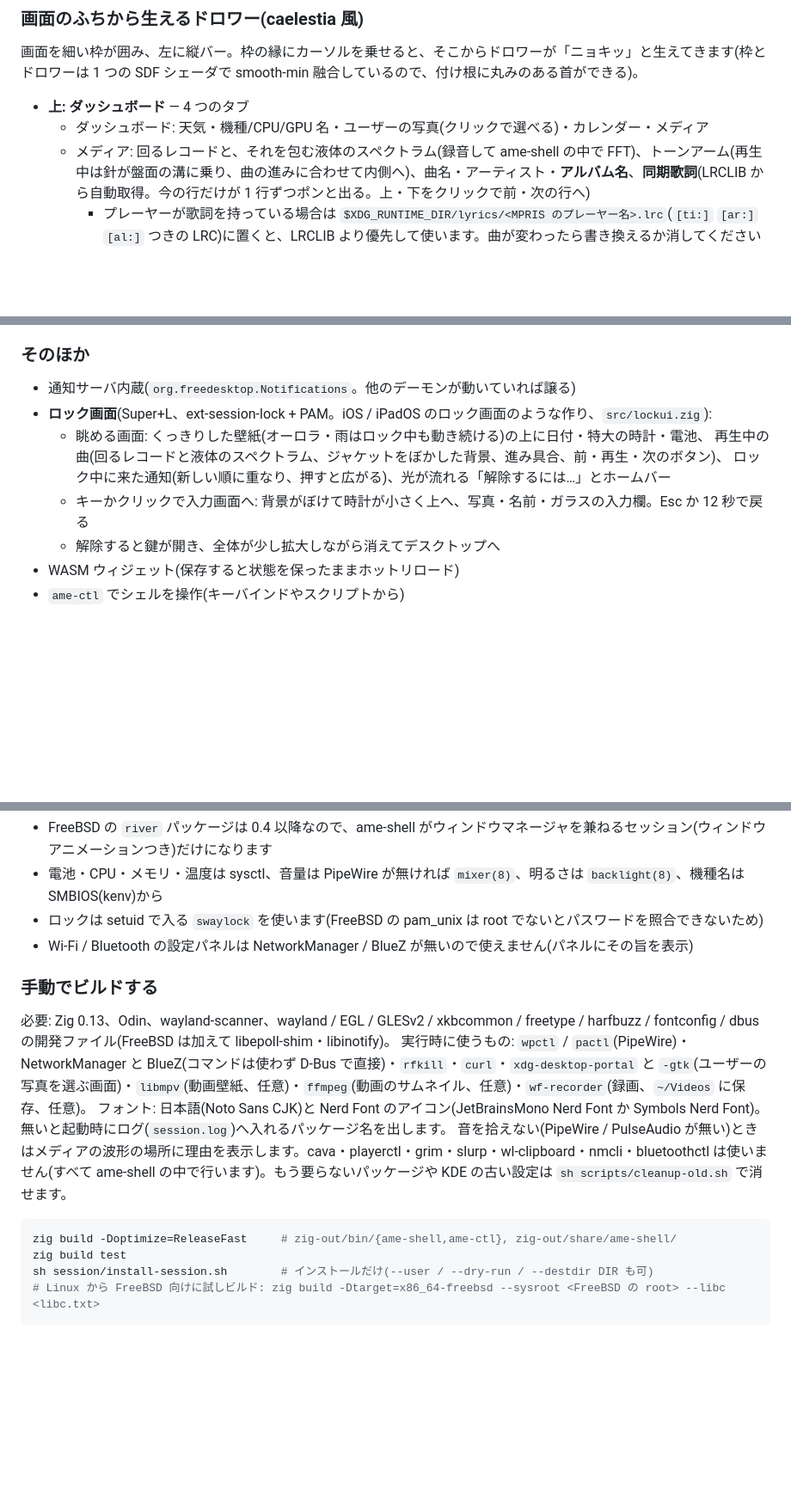
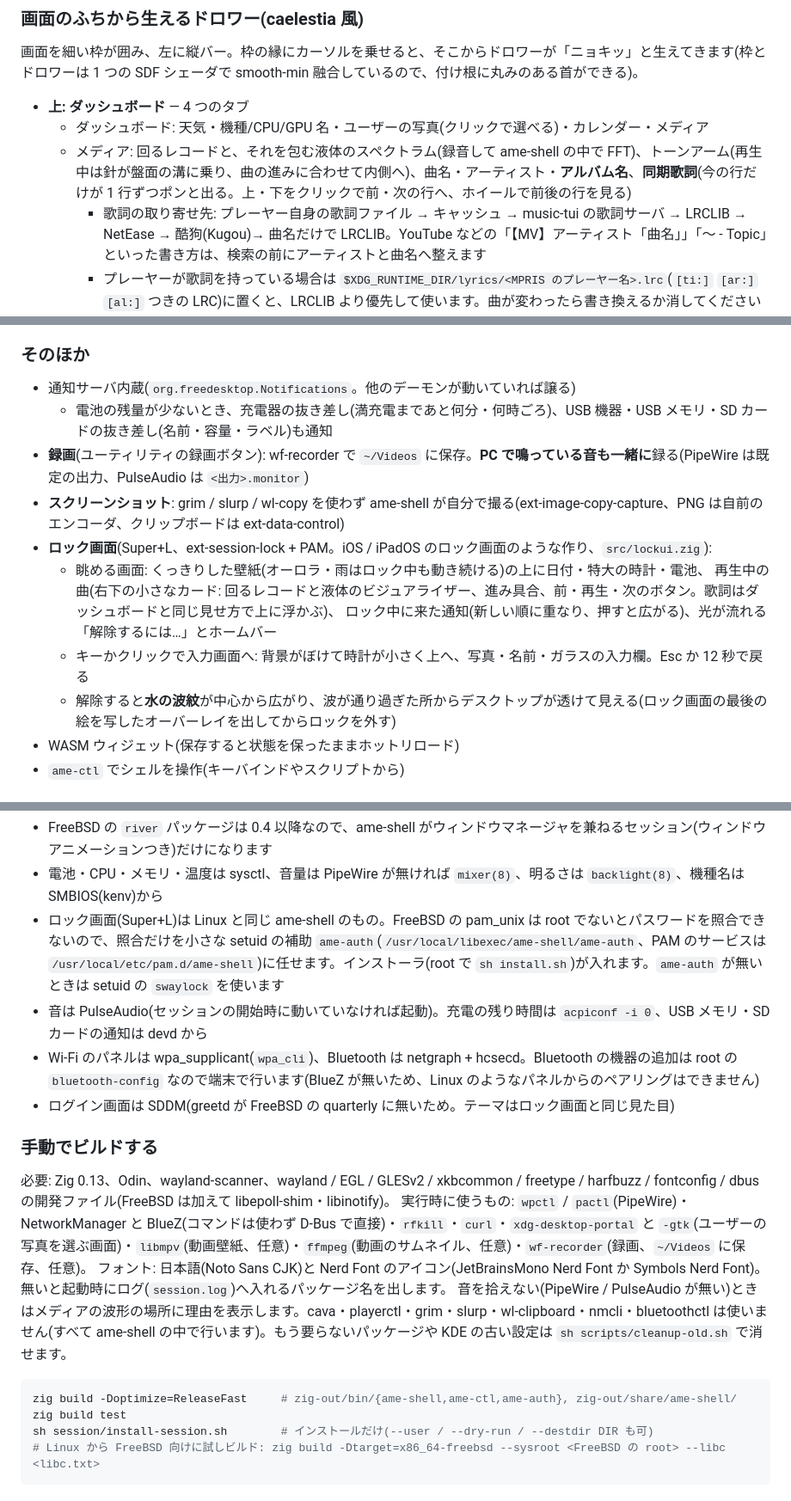
Before and after one commit to TatsuyaM2667/ame-shell, a Markdown page: README.md, 3 parts joined by grey strips. Shown at 86% size. Rendered like a GitHub page; blank space fills up the shorter version.

Commit message:
README を今の作りに: ロック解除の波紋・紙のたわみ・録画の音・歌詞の取り寄せ先・FreeBSD の ame-auth・Thunar・Mozc
Co-Authored-By: Claude Opus 5.5 <noreply@anthropic.com>

````diff
--- a/README.md
+++ b/README.md
@@ -20,7 +20,8 @@ Chimera Linux(musl + dinit)向け。SDDM から選べるセッションつき。
 
 - **上: ダッシュボード** — 4 つのタブ
   - ダッシュボード: 天気・機種/CPU/GPU 名・ユーザーの写真(クリックで選べる)・カレンダー・メディア
-  - メディア: 回るレコードと、それを包む液体のスペクトラム(録音して ame-shell の中で FFT)、トーンアーム(再生中は針が盤面の溝に乗り、曲の進みに合わせて内側へ)、曲名・アーティスト・**アルバム名**、**同期歌詞**(LRCLIB から自動取得。今の行だけが 1 行ずつポンと出る。上・下をクリックで前・次の行へ)
+  - メディア: 回るレコードと、それを包む液体のスペクトラム(録音して ame-shell の中で FFT)、トーンアーム(再生中は針が盤面の溝に乗り、曲の進みに合わせて内側へ)、曲名・アーティスト・**アルバム名**、**同期歌詞**(今の行だけが 1 行ずつポンと出る。上・下をクリックで前・次の行へ、ホイールで前後の行を見る)
+    - 歌詞の取り寄せ先: プレーヤー自身の歌詞ファイル → キャッシュ → music-tui の歌詞サーバ → LRCLIB → NetEase → 酷狗(Kugou)→ 曲名だけで LRCLIB。YouTube などの「【MV】アーティスト「曲名」」「〜 - Topic」といった書き方は、検索の前にアーティストと曲名へ整えます
     - プレーヤーが歌詞を持っている場合は `$XDG_RUNTIME_DIR/lyrics/<MPRIS のプレーヤー名>.lrc`(`[ti:]` `[ar:]` `[al:]` つきの LRC)に置くと、LRCLIB より優先して使います。曲が変わったら書き換えるか消してください
   - パフォーマンス: CPU / GPU / メモリ / ストレージの円グラフ(CPU・GPU は温度つき)
   - ワークスペース: 1〜9 と、それぞれで**開いているアプリのアイコンと名前**
@@ -49,12 +51,15 @@ River 0.3 のセッションでも、シェル部分(ドロワー・壁紙・ラ
 
 ### そのほか
 - 通知サーバ内蔵(`org.freedesktop.Notifications`。他のデーモンが動いていれば譲る)
+  - 電池の残量が少ないとき、充電器の抜き差し(満充電まであと何分・何時ごろ)、USB 機器・USB メモリ・SD カードの抜き差し(名前・容量・ラベル)も通知
+- **録画**(ユーティリティの録画ボタン): wf-recorder で `~/Videos` に保存。**PC で鳴っている音も一緒に**録る(PipeWire は既定の出力、PulseAudio は `<出力>.monitor`)
+- **スクリーンショット**: grim / slurp / wl-copy を使わず ame-shell が自分で撮る(ext-image-copy-capture、PNG は自前のエンコーダ、クリップボードは ext-data-control)
 - **ロック画面**(Super+L、ext-session-lock + PAM。iOS / iPadOS のロック画面のような作り、`src/lockui.zig`):
   - 眺める画面: くっきりした壁紙(オーロラ・雨はロック中も動き続ける)の上に日付・特大の時計・電池、
-    再生中の曲(回るレコードと液体のスペクトラム、ジャケットをぼかした背景、進み具合、前・再生・次のボタン)、
+    再生中の曲(右下の小さなカード: 回るレコードと液体のビジュアライザー、進み具合、前・再生・次のボタン。歌詞はダッシュボードと同じ見せ方で上に浮かぶ)、
     ロック中に来た通知(新しい順に重なり、押すと広がる)、光が流れる「解除するには…」とホームバー
   - キーかクリックで入力画面へ: 背景がぼけて時計が小さく上へ、写真・名前・ガラスの入力欄。Esc か 12 秒で戻る
-  - 解除すると鍵が開き、全体が少し拡大しながら消えてデスクトップへ
+  - 解除すると**水の波紋**が中心から広がり、波が通り過ぎた所からデスクトップが透けて見える(ロック画面の最後の絵を写したオーバーレイを出してからロックを外す)
 - WASM ウィジェット(保存すると状態を保ったままホットリロード)
 - `ame-ctl` でシェルを操作(キーバインドやスクリプトから)
 
@@ -161,8 +167,10 @@ Zig 0.13 と Odin のソースからのビルド(FreeBSD 向けの配布物が
 FreeBSD での違い:
 - FreeBSD の `river` パッケージは 0.4 以降なので、ame-shell がウィンドウマネージャを兼ねるセッション(ウィンドウアニメーションつき)だけになります
 - 電池・CPU・メモリ・温度は sysctl、音量は PipeWire が無ければ `mixer(8)`、明るさは `backlight(8)`、機種名は SMBIOS(kenv)から
-- ロックは setuid で入る `swaylock` を使います(FreeBSD の pam_unix は root でないとパスワードを照合できないため)
-- Wi-Fi / Bluetooth の設定パネルは NetworkManager / BlueZ が無いので使えません(パネルにその旨を表示)
+- ロック画面(Super+L)は Linux と同じ ame-shell のもの。FreeBSD の pam_unix は root でないとパスワードを照合できないので、照合だけを小さな setuid の補助 `ame-auth`(`/usr/local/libexec/ame-shell/ame-auth`、PAM のサービスは `/usr/local/etc/pam.d/ame-shell`)に任せます。インストーラ(root で `sh install.sh`)が入れます。`ame-auth` が無いときは setuid の `swaylock` を使います
+- 音は PulseAudio(セッションの開始時に動いていなければ起動)。充電の残り時間は `acpiconf -i 0`、USB メモリ・SD カードの通知は devd から
+- Wi-Fi のパネルは wpa_supplicant(`wpa_cli`)、Bluetooth は netgraph + hcsecd。Bluetooth の機器の追加は root の `bluetooth-config` なので端末で行います(BlueZ が無いため、Linux のようなパネルからのペアリングはできません)
+- ログイン画面は SDDM(greetd が FreeBSD の quarterly に無いため。テーマはロック画面と同じ見た目)
 
 ### 手動でビルドする
 
@@ -172,7 +180,7 @@ FreeBSD での違い:
 音を拾えない(PipeWire / PulseAudio が無い)ときはメディアの波形の場所に理由を表示します。cava・playerctl・grim・slurp・wl-clipboard・nmcli・bluetoothctl は使いません(すべて ame-shell の中で行います)。もう要らないパッケージや KDE の古い設定は `sh scripts/cleanup-old.sh` で消せます。
 
 ```sh
-zig build -Doptimize=ReleaseFast     # zig-out/bin/{ame-shell,ame-ctl}, zig-out/share/ame-shell/
+zig build -Doptimize=ReleaseFast     # zig-out/bin/{ame-shell,ame-ctl,ame-auth}, zig-out/share/ame-shell/
 zig build test
 sh session/install-session.sh        # インストールだけ(--user / --dry-run / --destdir DIR も可)
 # Linux から FreeBSD 向けに試しビルド: zig build -Dtarget=x86_64-freebsd --sysroot <FreeBSD の root> --libc <libc.txt>
````
Also changed, not shown: other parts of README.md (+7 -3 lines).
